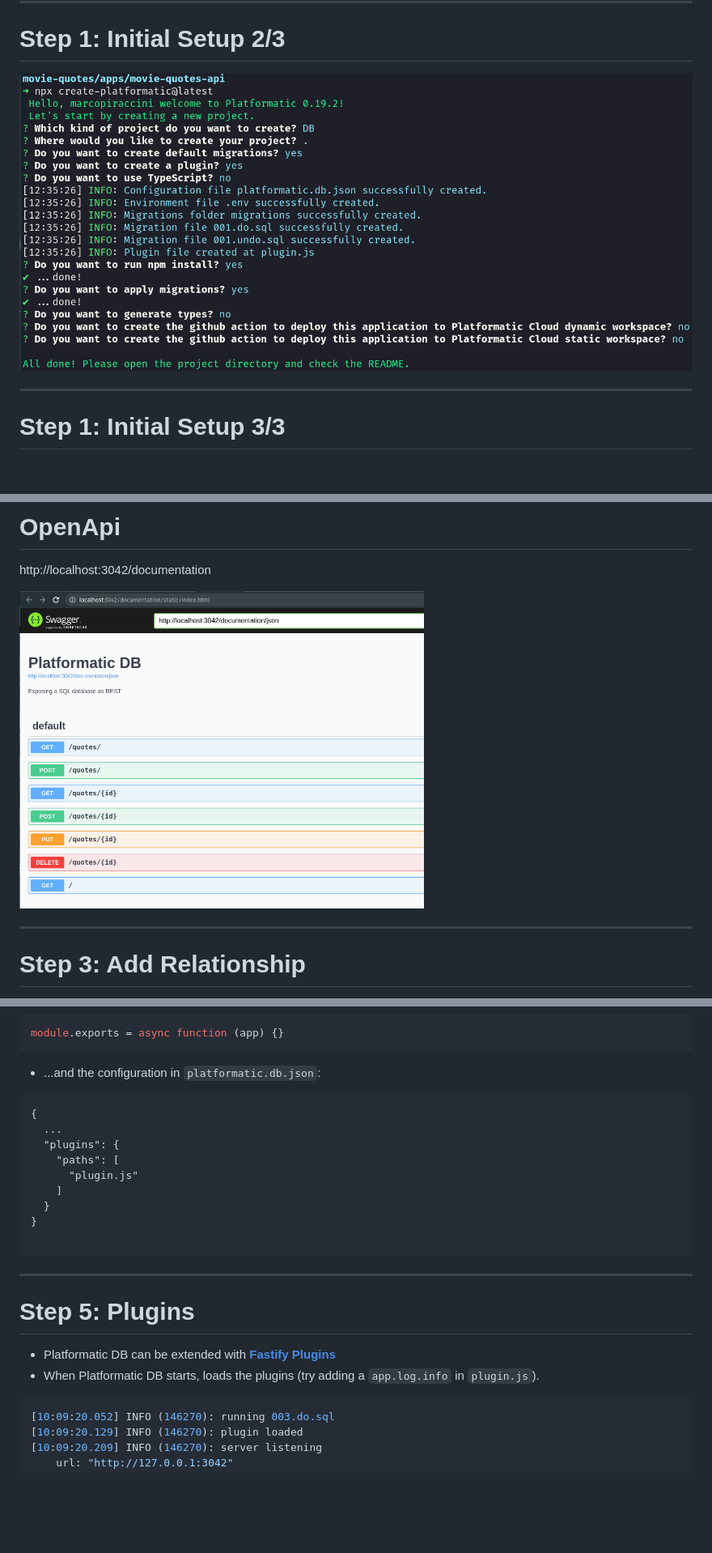
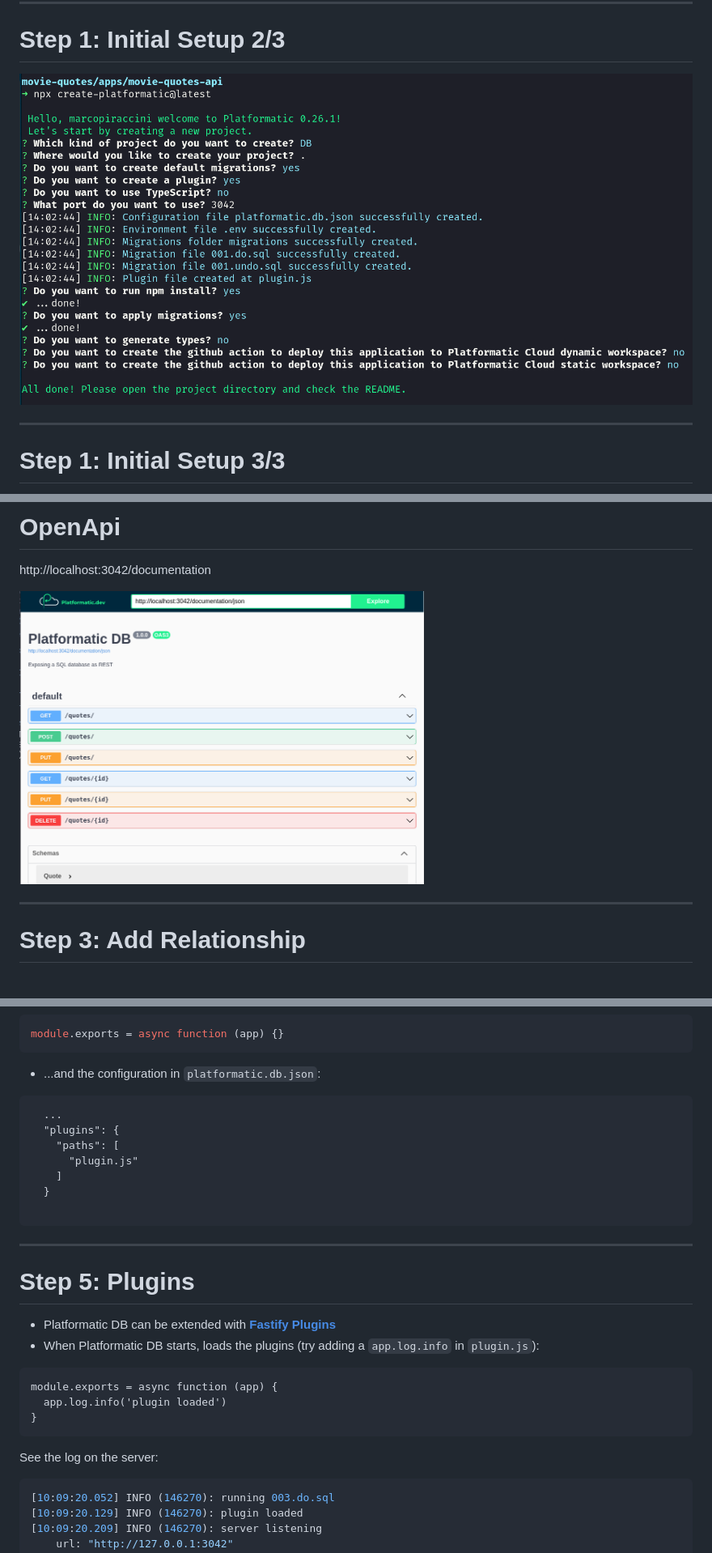
Before and after one commit to platformatic/db-workshop, a Markdown page: slides.md, 3 parts joined by grey strips. Shown: that part at 81% size. GitHub-like rendering; pictures changed too: assets/step-1-create.png, assets/step-2-openapi.png; blank space fills up the shorter version.

Commit message:
Upgraded to latest Platformatic
Signed-off-by: marcopiraccini <marco.piraccini@gmail.com>

````diff
--- a/slides.md
+++ b/slides.md
@@ -494,15 +487,13 @@ module.exports = async function (app) {}
 
 - ...and the configuration in `platformatic.db.json`:
 
-```json{3-7}
-{
+```json{2-7}
   ...
   "plugins": {
     "paths": [
       "plugin.js"
     ]
   }
-}
 
 ```
 
@@ -516,7 +507,14 @@ See: https://github.com/platformatic/platformatic/issues/55
 # Step 5: Plugins
 
 - Platformatic DB can be extended with [**Fastify Plugins**](https://www.fastify.io/docs/latest/Reference/Plugins/)
-- When Platformatic DB starts, loads the plugins (try adding a `app.log.info` in `plugin.js`).
+- When Platformatic DB starts, loads the plugins (try adding a `app.log.info` in `plugin.js`):
+
+```javascript{2}
+module.exports = async function (app) {
+  app.log.info('plugin loaded')
+}
+```
+See the log on the server:
 
 ```shell {2}
 [10:09:20.052] INFO (146270): running 003.do.sql
````
Also changed, not shown: other parts of slides.md (+12 -14 lines), assets/step-2-run.png, assets/step-6-mutation.png (added), 10 other files.
